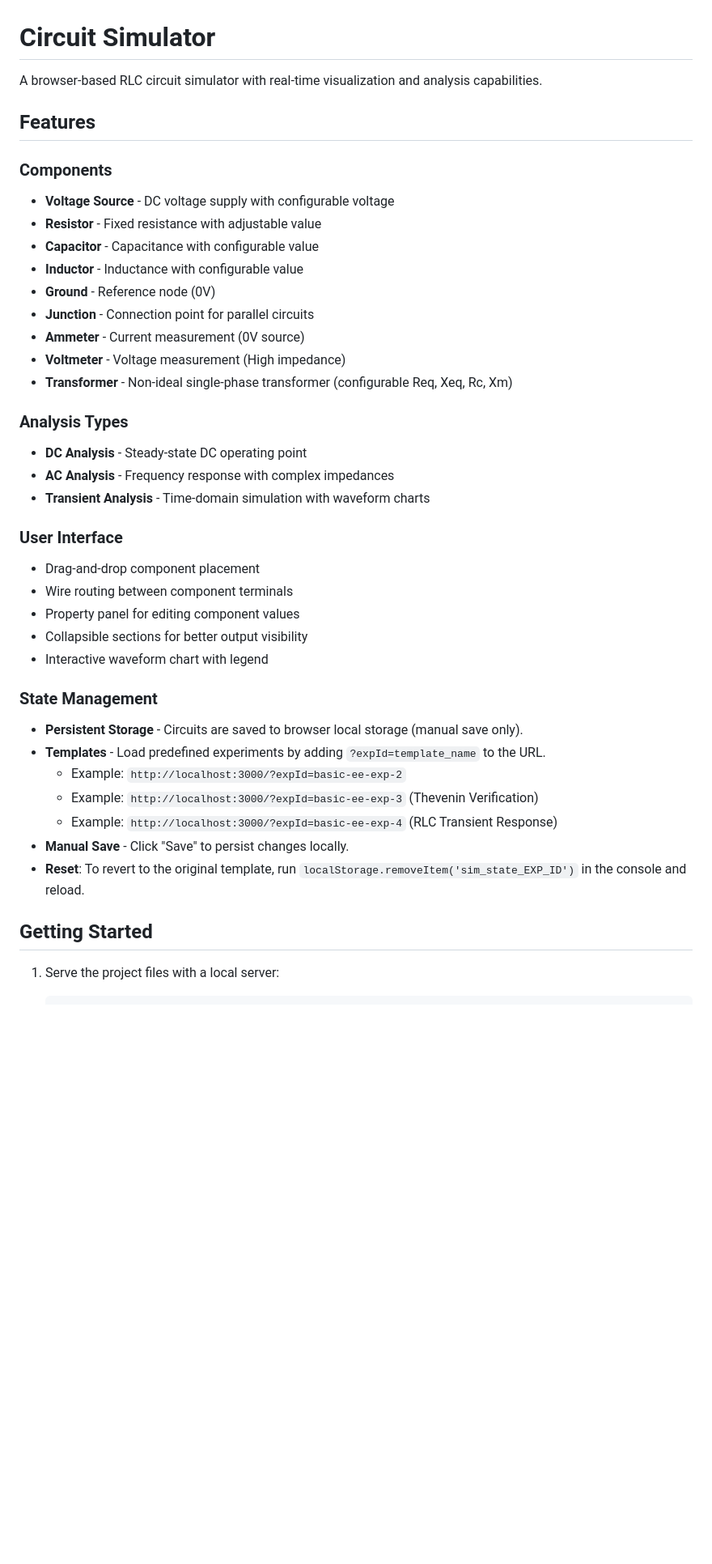
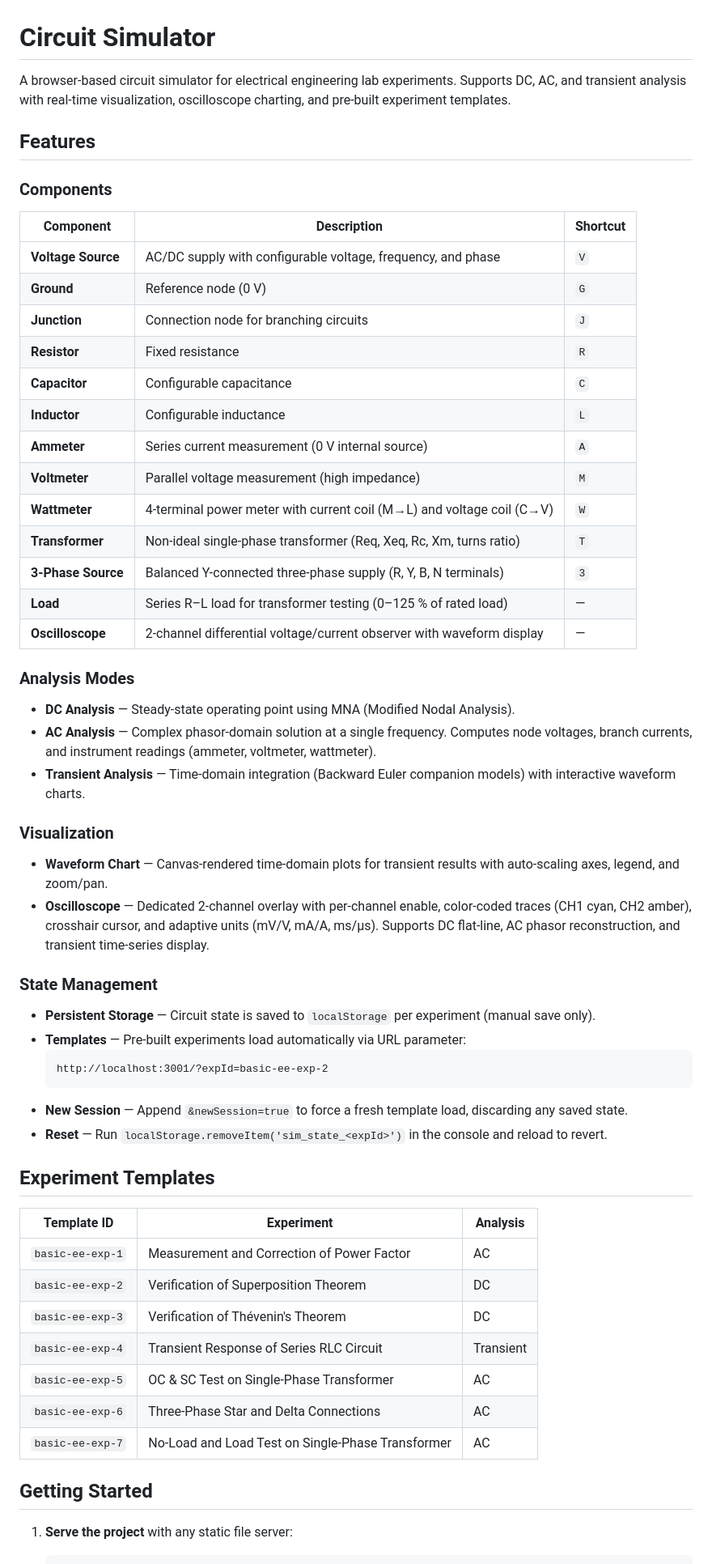
Before and after one commit to RavikantiAkshay/bhilaee-simulator, a Markdown page: README.md, the part around one of its changes. Shown at 81% size. Rendered like a GitHub page; blank space fills up the shorter version.

Commit message:
docs: comprehensive README rewrite with all components, templates, and project structure

````diff
--- a/README.md
+++ b/README.md
@@ -1,42 +1,61 @@
 # Circuit Simulator
 
-A browser-based RLC circuit simulator with real-time visualization and analysis capabilities.
+A browser-based circuit simulator for electrical engineering lab experiments. Supports DC, AC, and transient analysis with real-time visualization, oscilloscope charting, and pre-built experiment templates.
 
 ## Features
 
 ### Components
-- **Voltage Source** - DC voltage supply with configurable voltage
-- **Resistor** - Fixed resistance with adjustable value
-- **Capacitor** - Capacitance with configurable value
-- **Inductor** - Inductance with configurable value
-- **Ground** - Reference node (0V)
-- **Junction** - Connection point for parallel circuits
-- **Ammeter** - Current measurement (0V source)
-- **Voltmeter** - Voltage measurement (High impedance)
-- **Transformer** - Non-ideal single-phase transformer (configurable Req, Xeq, Rc, Xm)
 
-### Analysis Types
-- **DC Analysis** - Steady-state DC operating point
-- **AC Analysis** - Frequency response with complex impedances
-- **Transient Analysis** - Time-domain simulation with waveform charts
+| Component | Description | Shortcut |
+|-----------|-------------|----------|
+| **Voltage Source** | AC/DC supply with configurable voltage, frequency, and phase | `V` |
+| **Ground** | Reference node (0 V) | `G` |
+| **Junction** | Connection node for branching circuits | `J` |
+| **Resistor** | Fixed resistance | `R` |
+| **Capacitor** | Configurable capacitance | `C` |
+| **Inductor** | Configurable inductance | `L` |
+| **Ammeter** | Series current measurement (0 V internal source) | `A` |
+| **Voltmeter** | Parallel voltage measurement (high impedance) | `M` |
+| **Wattmeter** | 4-terminal power meter with current coil (M→L) and voltage coil (C→V) | `W` |
+| **Transformer** | Non-ideal single-phase transformer (Req, Xeq, Rc, Xm, turns ratio) | `T` |
+| **3-Phase Source** | Balanced Y-connected three-phase supply (R, Y, B, N terminals) | `3` |
+| **Load** | Series R–L load for transformer testing (0–125 % of rated load) | — |
+| **Oscilloscope** | 2-channel differential voltage/current observer with waveform display | — |
 
-### User Interface
-- Drag-and-drop component placement
-- Wire routing between component terminals
-- Property panel for editing component values
-- Collapsible sections for better output visibility
-- Interactive waveform chart with legend
+### Analysis Modes
+
+- **DC Analysis** — Steady-state operating point using MNA (Modified Nodal Analysis).
+- **AC Analysis** — Complex phasor-domain solution at a single frequency. Computes node voltages, branch currents, and instrument readings (ammeter, voltmeter, wattmeter).
+- **Transient Analysis** — Time-domain integration (Backward Euler companion models) with interactive waveform charts.
+
+### Visualization
+
+- **Waveform Chart** — Canvas-rendered time-domain plots for transient results with auto-scaling axes, legend, and zoom/pan.
+- **Oscilloscope** — Dedicated 2-channel overlay with per-channel enable, color-coded traces (CH1 cyan, CH2 amber), crosshair cursor, and adaptive units (mV/V, mA/A, ms/µs). Supports DC flat-line, AC phasor reconstruction, and transient time-series display.
 
 ### State Management
-- **Persistent Storage** - Circuits are saved to browser local storage (manual save only).
-- **Templates** - Load predefined experiments by adding `?expId=template_name` to the URL.
-  - Example: `http://localhost:3000/?expId=basic-ee-exp-2`
-  - Example: `http://localhost:3000/?expId=basic-ee-exp-3` (Thevenin Verification)
-  - Example: `http://localhost:3000/?expId=basic-ee-exp-4` (RLC Transient Response)
-- **Manual Save** - Click "Save" to persist changes locally.
-- **Reset**: To revert to the original template, run `localStorage.removeItem('sim_state_EXP_ID')` in the console and reload.
+
+- **Persistent Storage** — Circuit state is saved to `localStorage` per experiment (manual save only).
+- **Templates** — Pre-built experiments load automatically via URL parameter:
+  ```
+  http://localhost:3001/?expId=basic-ee-exp-2
+  ```
+- **New Session** — Append `&newSession=true` to force a fresh template load, discarding any saved state.
+- **Reset** — Run `localStorage.removeItem('sim_state_<expId>')` in the console and reload to revert.
+
+## Experiment Templates
+
+| Template ID | Experiment | Analysis |
+|-------------|------------|----------|
+| `basic-ee-exp-1` | Measurement and Correction of Power Factor | AC |
+| `basic-ee-exp-2` | Verification of Superposition Theorem | DC |
+| `basic-ee-exp-3` | Verification of Thévenin's Theorem | DC |
+| `basic-ee-exp-4` | Transient Response of Series RLC Circuit | Transient |
+| `basic-ee-exp-5` | OC & SC Test on Single-Phase Transformer | AC |
+| `basic-ee-exp-6` | Three-Phase Star and Delta Connections | AC |
+| `basic-ee-exp-7` | No-Load and Load Test on Single-Phase Transformer | AC |
 
 ## Getting Started
 
-1. Serve the project files with a local server:
+1. **Serve the project** with any static file server:
    ```bash
````
Also changed, not shown: other parts of README.md (+69 -41 lines).
